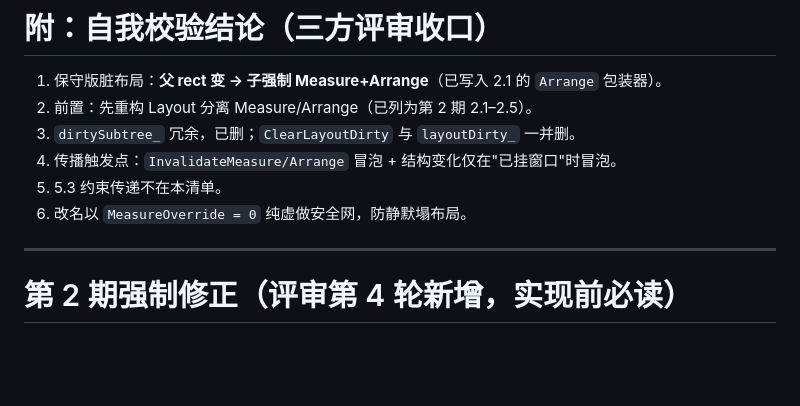
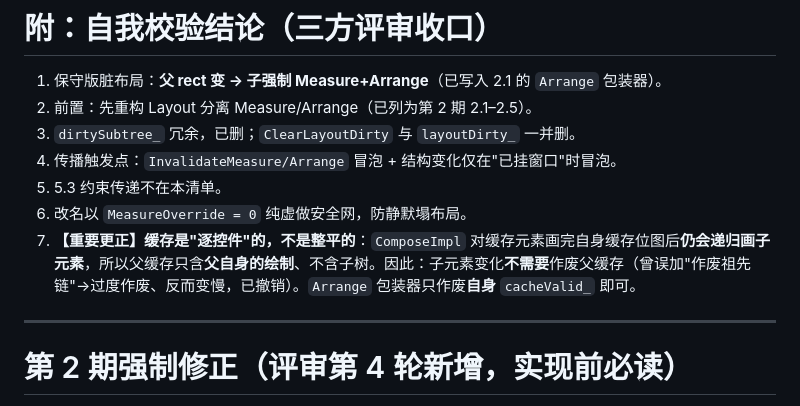
Before and after one commit to zhc9968/ZUI, a Markdown page: OPTIMIZATION_PLAN.md, the part around the change. GitHub-like rendering; blank space fills up the shorter version.

Commit message:
docs: 更正计划文档——缓存是逐控件(非整平)，子变化不作废父缓存

```diff
--- a/OPTIMIZATION_PLAN.md
+++ b/OPTIMIZATION_PLAN.md
@@ -304,6 +304,7 @@ float childH = child->GetHeight() > 0 ? child->GetHeight() : child->GetDesiredSi
 4. 传播触发点：`InvalidateMeasure/Arrange` 冒泡 + 结构变化仅在"已挂窗口"时冒泡。
 5. 5.3 约束传递不在本清单。
 6. 改名以 `MeasureOverride = 0` 纯虚做安全网，防静默塌布局。
+7. **【重要更正】缓存是"逐控件"的，不是整平的**：`ComposeImpl` 对缓存元素画完自身缓存位图后**仍会递归画子元素**，所以父缓存只含**父自身的绘制**、不含子树。因此：子元素变化**不需要**作废父缓存（曾误加"作废祖先链"→过度作废、反而变慢，已撤销）。`Arrange` 包装器只作废**自身** `cacheValid_` 即可。
 
 ---
 
```
